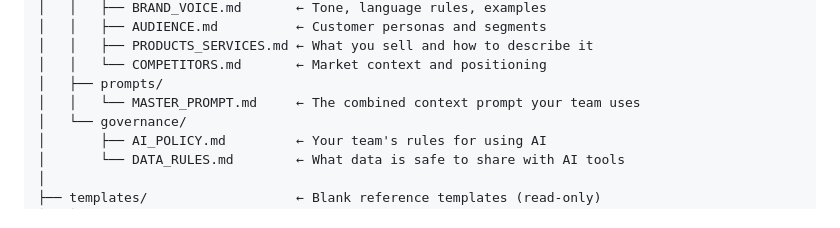
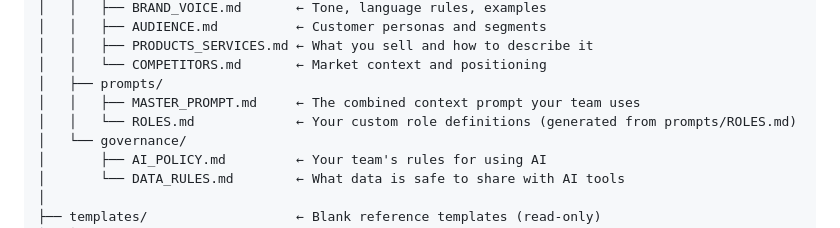
Before and after one commit to rochi1/brain-setup, a Markdown page: README.md, the part around the change. Drawn GitHub-style.

Commit message:
Update README folder structure to include your-business/prompts/ROLES.md

```diff
--- a/README.md
+++ b/README.md
@@ -42,7 +42,8 @@ ai-template/
 │   │   ├── PRODUCTS_SERVICES.md ← What you sell and how to describe it
 │   │   └── COMPETITORS.md       ← Market context and positioning
 │   ├── prompts/
-│   │   └── MASTER_PROMPT.md     ← The combined context prompt your team uses
+│   │   ├── MASTER_PROMPT.md     ← The combined context prompt your team uses
+│   │   └── ROLES.md             ← Your custom role definitions (generated from prompts/ROLES.md)
 │   └── governance/
 │       ├── AI_POLICY.md         ← Your team's rules for using AI
 │       └── DATA_RULES.md        ← What data is safe to share with AI tools
```
